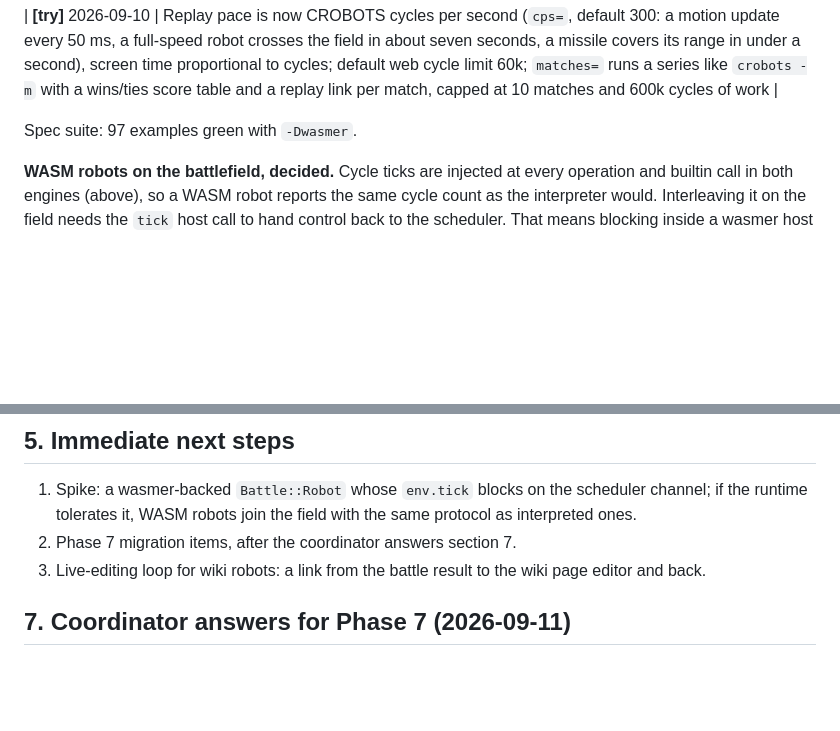
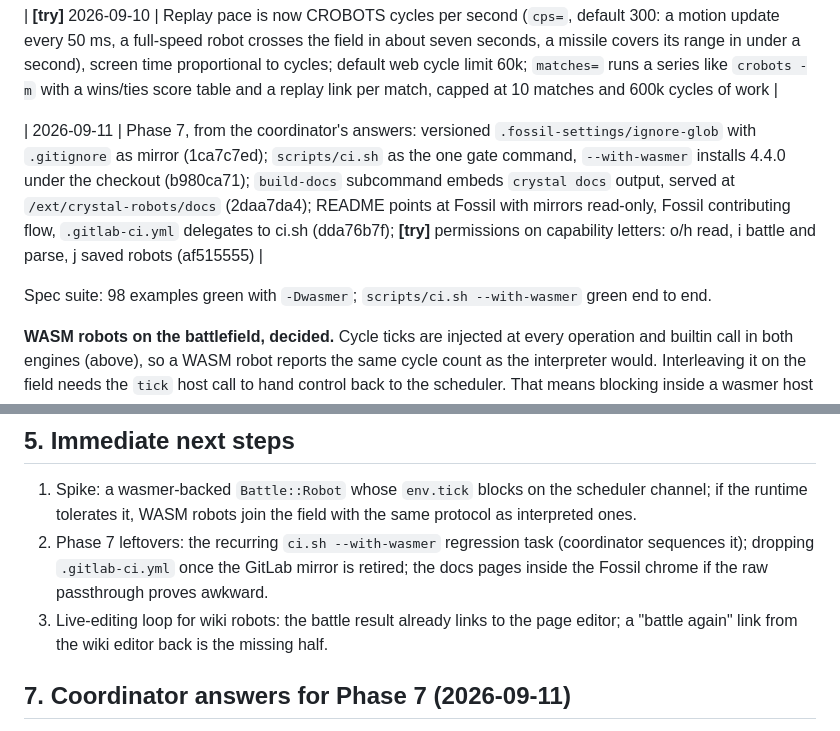
Before and after one commit to jadonk/crystal-robots, a Markdown page: docs/PLAN.md, 2 parts joined by grey strips. Rendered like a GitHub page; blank space fills up the shorter version.

Commit message:
PLAN: Phase 7 status rows with the commit per unit; next steps refreshed
FossilOrigin-Name: f42f66b8fb6ebe025c3eb41fa09f9d1ab2b264695313a36dd37d07df37145b6e

```diff
--- a/docs/PLAN.md
+++ b/docs/PLAN.md
@@ -48,7 +48,9 @@ compiler work is fixed alongside the migration, not after it.
 
 | **[try]** 2026-09-10 | Replay pace is now CROBOTS cycles per second (`cps=`, default 300: a motion update every 50 ms, a full-speed robot crosses the field in about seven seconds, a missile covers its range in under a second), screen time proportional to cycles; default web cycle limit 60k; `matches=` runs a series like `crobots -m` with a wins/ties score table and a replay link per match, capped at 10 matches and 600k cycles of work |
 
-Spec suite: 97 examples green with `-Dwasmer`.
+| 2026-09-11 | Phase 7, from the coordinator's answers: versioned `.fossil-settings/ignore-glob` with `.gitignore` as mirror (1ca7c7ed); `scripts/ci.sh` as the one gate command, `--with-wasmer` installs 4.4.0 under the checkout (b980ca71); `build-docs` subcommand embeds `crystal docs` output, served at `/ext/crystal-robots/docs` (2daa7da4); README points at Fossil with mirrors read-only, Fossil contributing flow, `.gitlab-ci.yml` delegates to ci.sh (dda76b7f); **[try]** permissions on capability letters: o/h read, i battle and parse, j saved robots (af515555) |
+
+Spec suite: 98 examples green with `-Dwasmer`; `scripts/ci.sh --with-wasmer` green end to end.
 
 **WASM robots on the battlefield, decided.** Cycle ticks are injected at
 every operation and builtin call in both engines (above), so a WASM robot
@@ -333,9 +335,13 @@ operator-precedence variant) is dropped.
 1. Spike: a wasmer-backed `Battle::Robot` whose `env.tick` blocks on the
    scheduler channel; if the runtime tolerates it, WASM robots join the
    field with the same protocol as interpreted ones.
-2. Phase 7 migration items, after the coordinator answers section 7.
-3. Live-editing loop for wiki robots: a link from the battle result to
-   the wiki page editor and back.
+2. Phase 7 leftovers: the recurring `ci.sh --with-wasmer` regression task
+   (coordinator sequences it); dropping `.gitlab-ci.yml` once the GitLab
+   mirror is retired; the docs pages inside the Fossil chrome if the raw
+   passthrough proves awkward.
+3. Live-editing loop for wiki robots: the battle result already links to
+   the page editor; a "battle again" link from the wiki editor back is the
+   missing half.
 
 ## 7. Coordinator answers for Phase 7 (2026-09-11)
 
```
